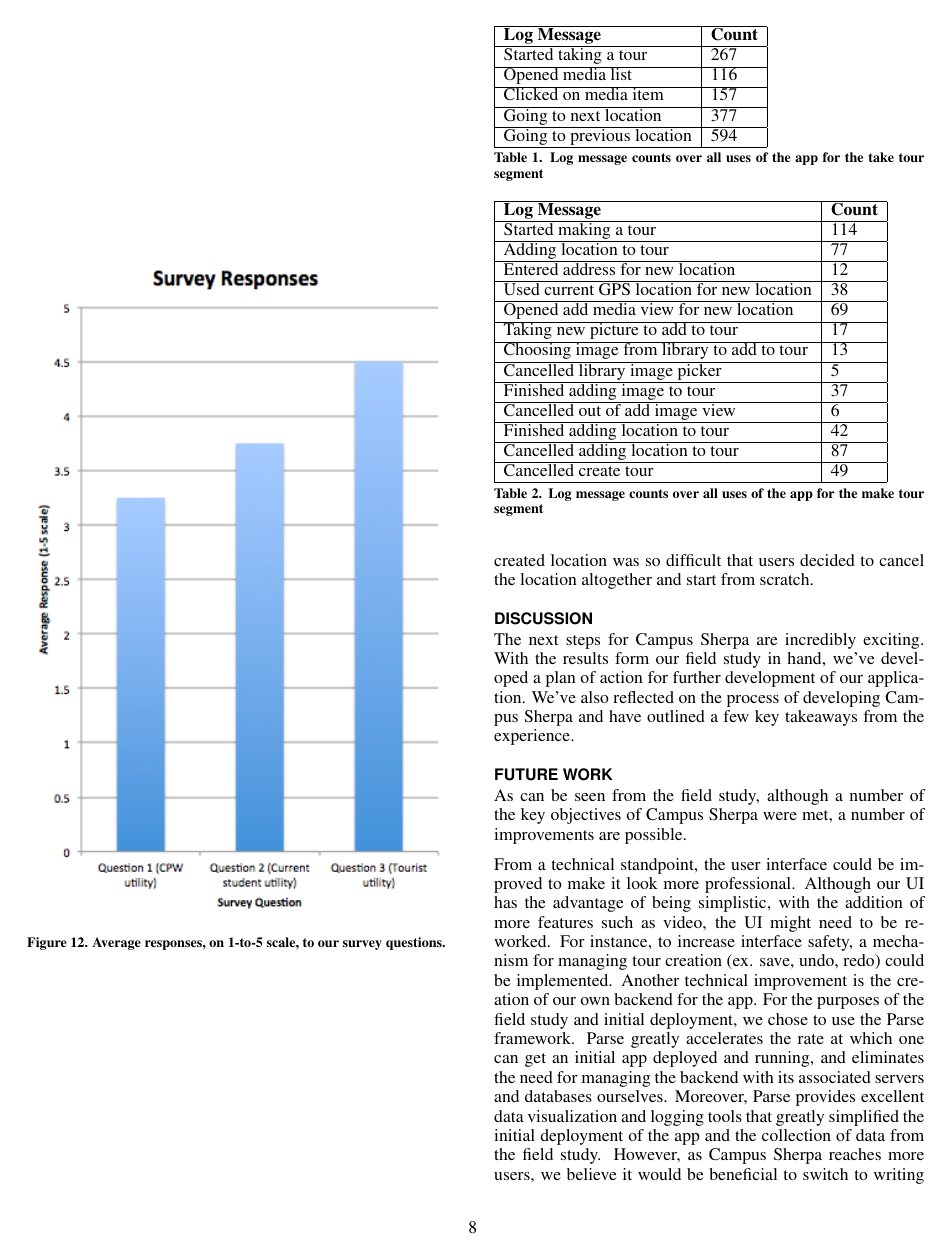
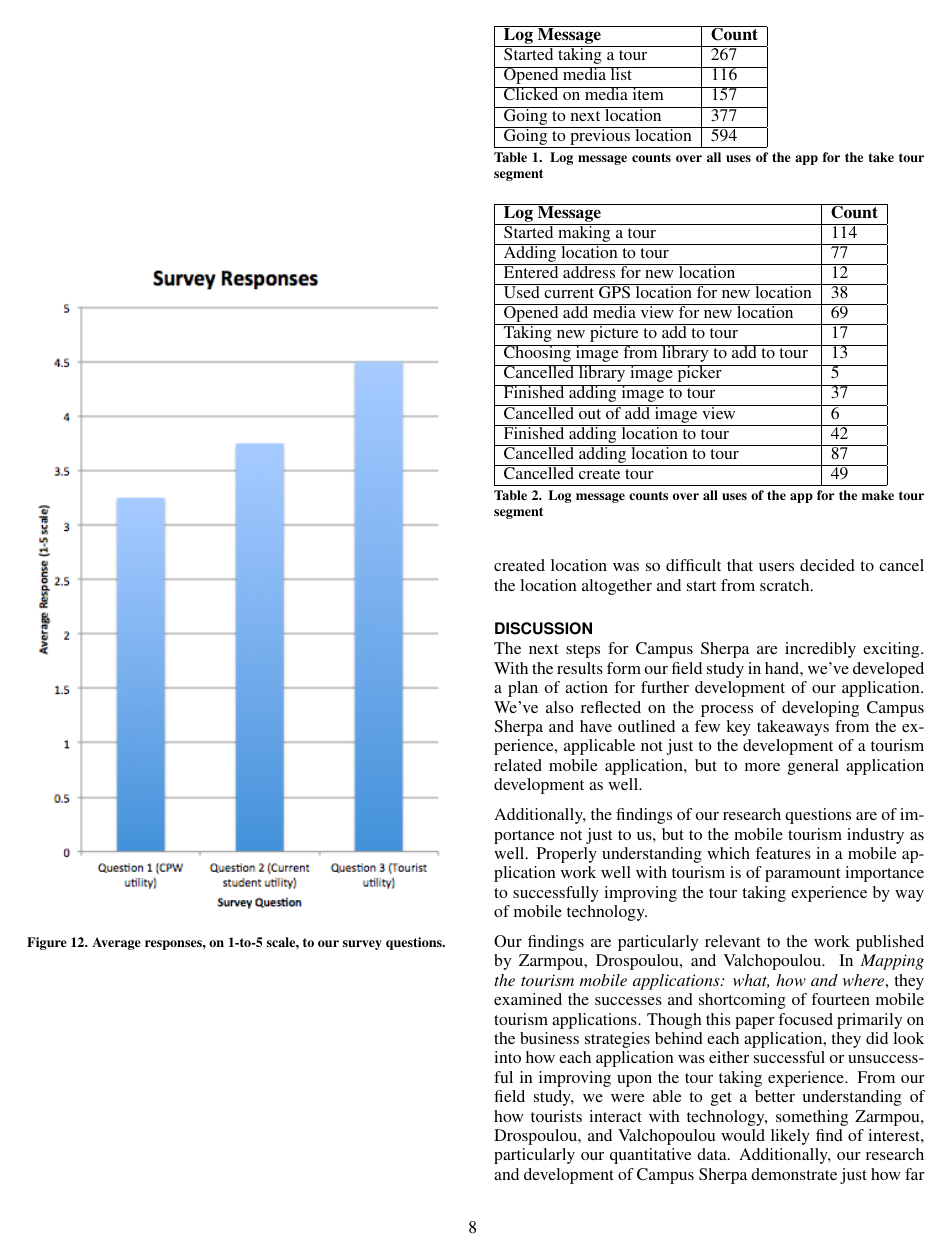
Before and after one commit to chrisford29er/Final-Paper, a LaTeX document (FinalPaper.tex): page 8 of 9 before the commit and page 8 of 10 after it. Compiled offline with pdfLaTeX.

Commit message:
10 pages

```diff
--- a/FinalPaper.tex
+++ b/FinalPaper.tex
@@ -387,7 +387,11 @@ Looking at next at Table \ref{logging-results-make}, in many cases where a user
 
 \section{Discussion}
 
-The next steps for Campus Sherpa are incredibly exciting. With the results form our field study in hand, we've developed a plan of action for further development of our application. We've also reflected on the process of developing Campus Sherpa and have outlined a few key takeaways from the experience.
+The next steps for Campus Sherpa are incredibly exciting. With the results form our field study in hand, we've developed a plan of action for further development of our application. We've also reflected on the process of developing Campus Sherpa and have outlined a few key takeaways from the experience, applicable not just to the development of a tourism related mobile application, but to more general application development as well.
+
+Additionally, the findings of our research questions are of importance not just to us, but to the mobile tourism industry as well. Properly understanding which features in a mobile application work well with tourism is of paramount importance to successfully improving the tour taking experience by way of mobile technology.
+
+Our findings are particularly relevant to the work published by Zarmpou, Drospoulou, and Valchopoulou. In \emph{Mapping the tourism mobile applications: what, how and where}, they examined the successes and shortcoming of fourteen mobile tourism applications. Though this paper focused primarily on the business strategies behind each application, they did look into how each application was either successful or unsuccessful in improving upon the tour taking experience. From our field study, we were able to get a better understanding of how tourists interact with technology, something Zarmpou, Drospoulou, and Valchopoulou would likely find of interest, particularly our quantitative data. Additionally, our research and development of Campus Sherpa demonstrate just how far mobile technology has come in the last twenty years. Although our application was suited to enhance the tour taking experience by way of serving custom made tours instead of providing users with a virtual tour guide, Campus Sherpa extends on some of the work done for Cyberguide, a mobile context-aware tour guide developed by Abowd, Atkeson, Hong, Long, Kooper, and Pinkerton in 1997.
 
 \section{Future Work}
 
```
Also changed, not shown: FinalPaper.pdf, 3 other files.
